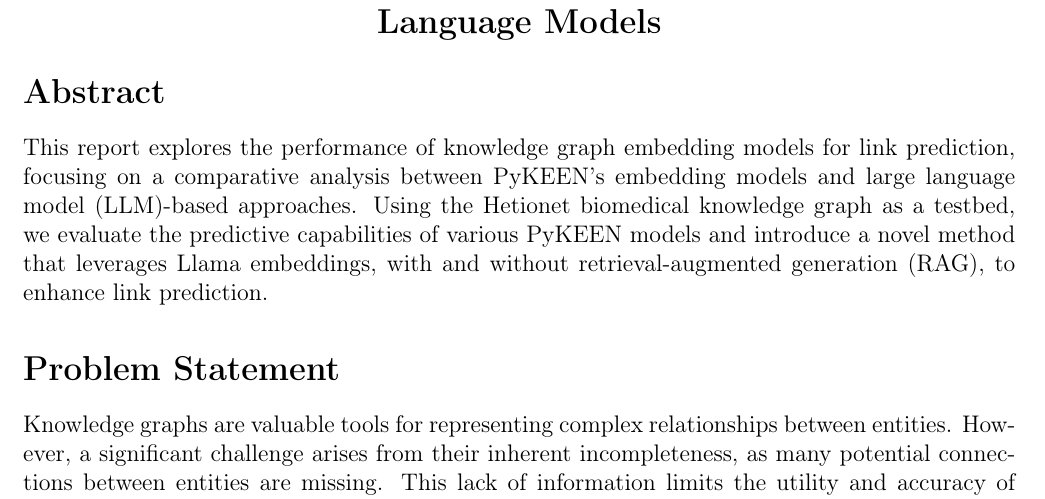
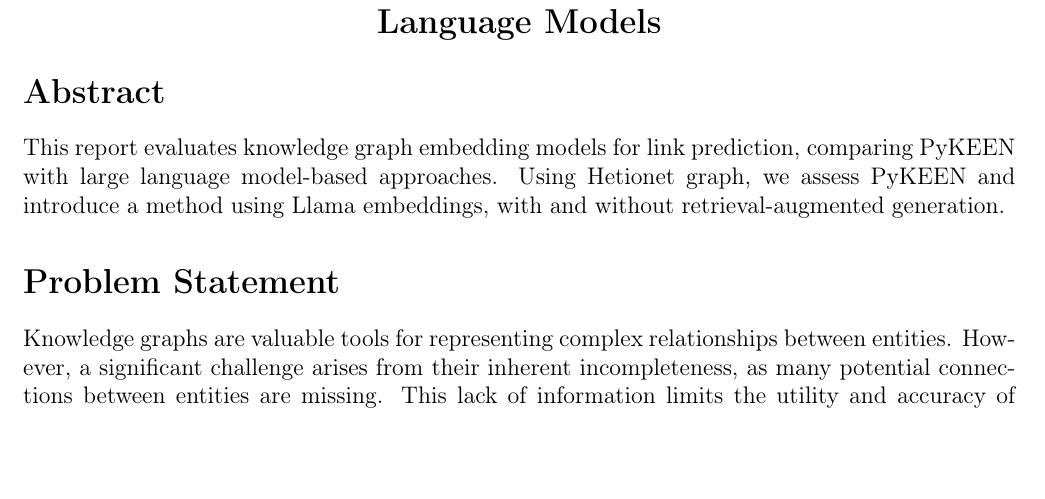
Before and after one commit to willfliaw/APM_5AI29_TP, a LaTeX document (Project/Midterm/Report/main.tex, which reads Project/Midterm/Report/doc/abstract.tex): part of page 1 of 7, cut so that both start at the same text, the shorter picture padded with empty space. Compiled offline with pdfLaTeX.

Commit message:
reduced abstract so it fits within guidelines on the template

```diff
--- a/Project/Midterm/Report/doc/abstract.tex
+++ b/Project/Midterm/Report/doc/abstract.tex
@@ -2,5 +2,4 @@
 
 % 2/3 lines
 
-This report explores the performance of knowledge graph embedding models for link prediction, focusing on a comparative analysis between PyKEEN's embedding models and large language model (LLM)-based approaches.
-Using the Hetionet biomedical knowledge graph as a testbed, we evaluate the predictive capabilities of various PyKEEN models and introduce a novel method that leverages Llama embeddings, with and without retrieval-augmented generation (RAG), to enhance link prediction.
+This report evaluates knowledge graph embedding models for link prediction, comparing PyKEEN with large language model-based approaches. Using Hetionet graph, we assess PyKEEN and introduce a method using Llama embeddings, with and without retrieval-augmented generation.
```
Also changed, not shown: Project/Midterm/Report/main.pdf.
